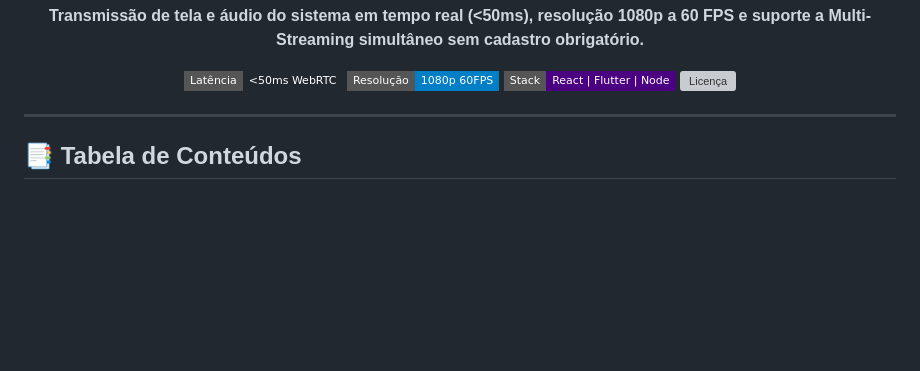
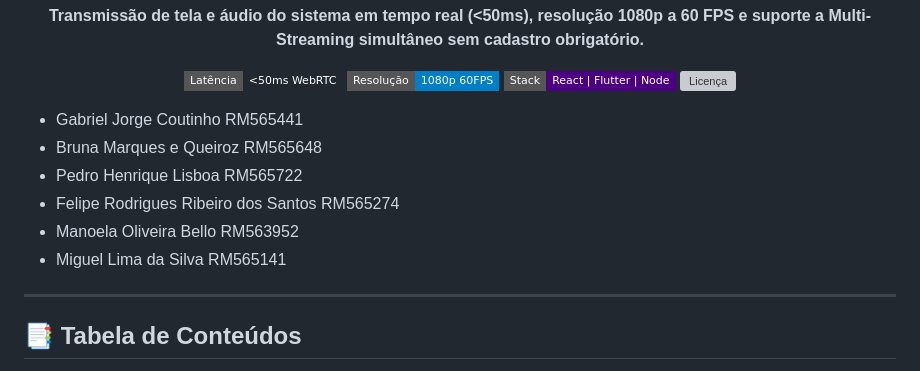
Before and after one commit to Felipe-Chinelli/ScreenShare, a Markdown page: README.md, the part around the change. GitHub-like rendering; badges without logos; blank space fills up the shorter version; grey boxes are pictures that could not be loaded.

Commit message:
Update README with team members names
Added team member names to the README file.

```diff
--- a/README.md
+++ b/README.md
@@ -15,6 +15,13 @@
   <a href="#-arquitetura-e-stack-tecnológica"><img src="https://img.shields.io/badge/Stack-React%20%7C%20Flutter%20%7C%20Node-indigo?style=flat-square" alt="Stack" /></a>
   <a href="#-modelo-de-negócio"><img src="https://img.shields.io/badge/Licença-MIT%20%2F%20Freemium-purple?style=flat-square" alt="Licença" /></a>
 </p>
+
+- Gabriel Jorge Coutinho RM565441
+- Bruna Marques e Queiroz RM565648
+- Pedro Henrique Lisboa RM565722
+- Felipe Rodrigues Ribeiro dos Santos RM565274
+- Manoela Oliveira Bello RM563952
+- Miguel Lima da Silva  RM565141
 
 ---
 
```
